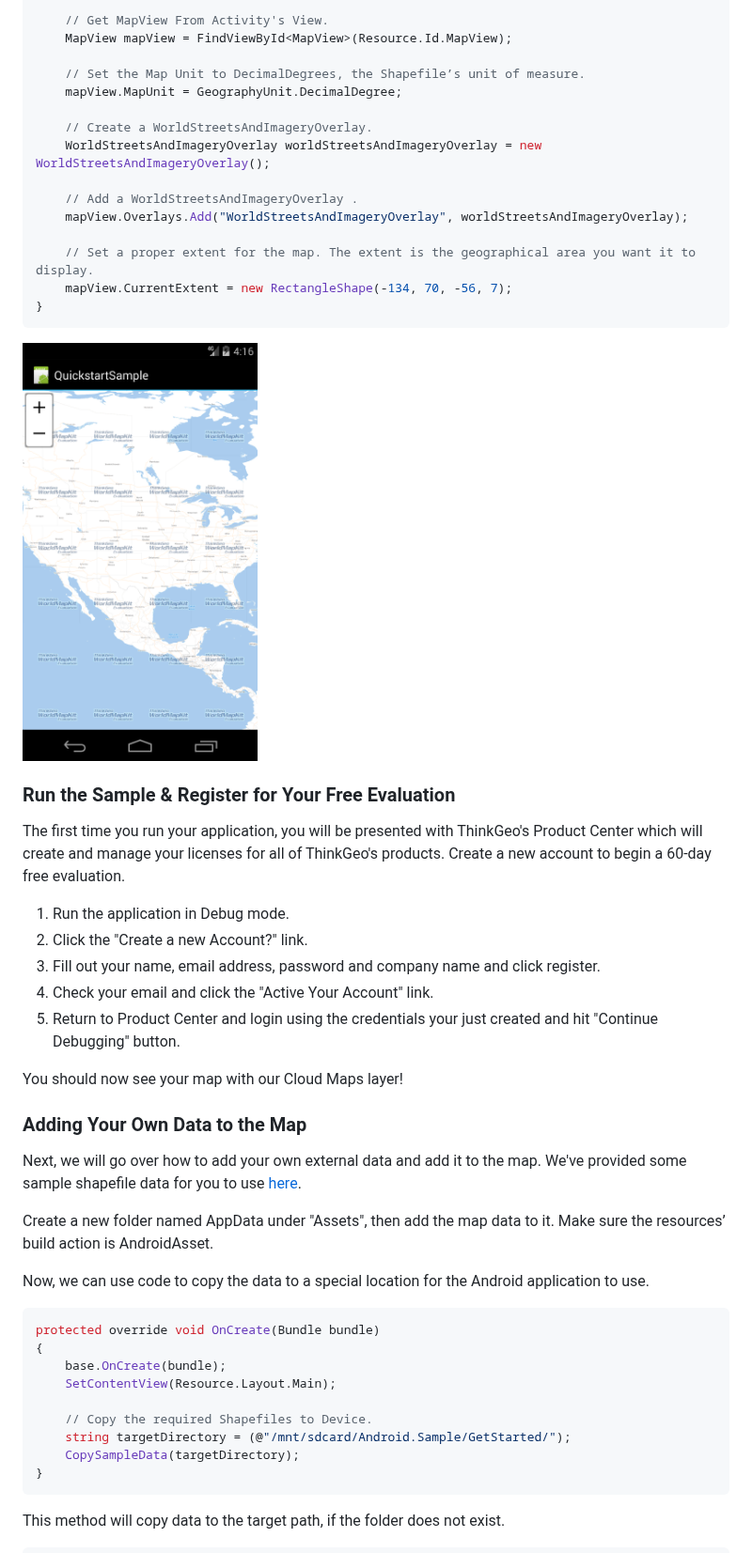
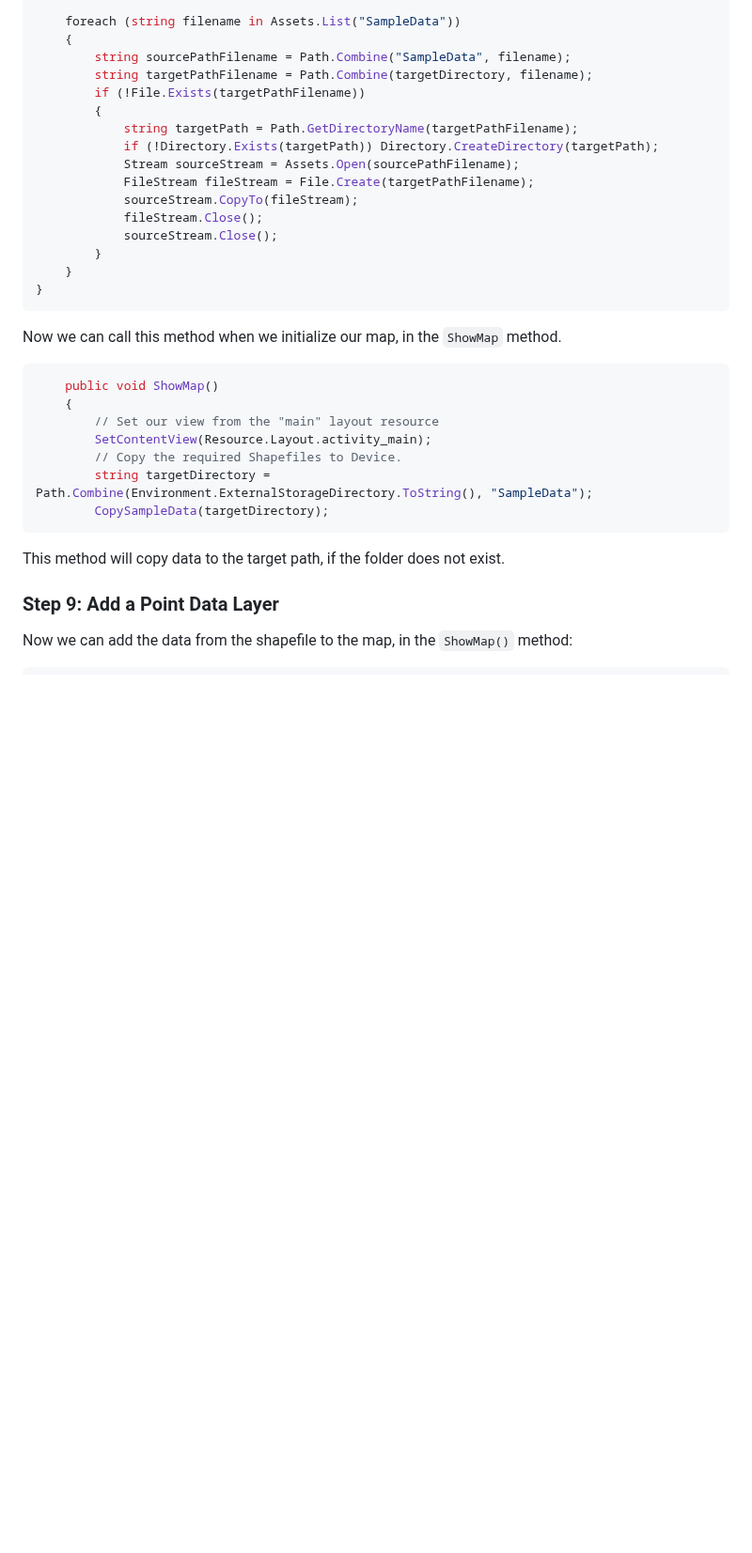
Before and after one commit to ThinkGeo/Mobile-Maps, a Markdown page: README.md, the part around one of its changes. Shown at 94% size. Drawn GitHub-style; pictures changed too: .assets/map_suite_qsg_showbasemap.png (deleted); blank space fills up the shorter version.

Commit message:
thinkgeo/public/above-the-fold#226
Add Android quickstart guide, included steps for setting up permissions in Android as well as licensing details

````diff
--- a/README.md
+++ b/README.md
@@ -73,57 +230,38 @@ protected override void OnCreate(Bundle bundle)
 
-    // Get MapView From Activity's View.
-    MapView mapView = FindViewById<MapView>(Resource.Id.MapView);
-
-    // Set the Map Unit to DecimalDegrees, the Shapefile’s unit of measure.
-    mapView.MapUnit = GeographyUnit.DecimalDegree;
-
-    // Create a WorldStreetsAndImageryOverlay.
-    WorldStreetsAndImageryOverlay worldStreetsAndImageryOverlay = new WorldStreetsAndImageryOverlay();
-
-    // Add a WorldStreetsAndImageryOverlay .
-    mapView.Overlays.Add("WorldStreetsAndImageryOverlay", worldStreetsAndImageryOverlay);
-
-    // Set a proper extent for the map. The extent is the geographical area you want it to display.
-    mapView.CurrentExtent = new RectangleShape(-134, 70, -56, 7);
+    foreach (string filename in Assets.List("SampleData"))
+    {
+        string sourcePathFilename = Path.Combine("SampleData", filename);
+        string targetPathFilename = Path.Combine(targetDirectory, filename);
+        if (!File.Exists(targetPathFilename))
+        {
+            string targetPath = Path.GetDirectoryName(targetPathFilename);
+            if (!Directory.Exists(targetPath)) Directory.CreateDirectory(targetPath);
+            Stream sourceStream = Assets.Open(sourcePathFilename);
+            FileStream fileStream = File.Create(targetPathFilename);
+            sourceStream.CopyTo(fileStream);
+            fileStream.Close();
+            sourceStream.Close();
+        }
+    }
 }
 ```
 
-<img src=".assets/map_suite_qsg_showbasemap.png" width="250"/>
-
-
-### Run the Sample & Register for Your Free Evaluation ###
-
-The first time you run your application, you will be presented with ThinkGeo's Product Center which will create and manage your licenses for all of ThinkGeo's products. Create a new account to begin a 60-day free evaluation.
-
-1. Run the application in Debug mode.
-1. Click the "Create a new Account?" link.
-1. Fill out your name, email address, password and company name and click register.
-1. Check your email and click the "Active Your Account" link.
-1. Return to Product Center and login using the credentials your just created and hit "Continue Debugging" button.
-
-You should now see your map with our Cloud Maps layer!
-
-
-### Adding Your Own Data to the Map ###
-
-Next, we will go over how to add your own external data and add it to the map. We've provided some sample shapefile data for you to use [here](samples/android/GettingStartedSample/GettingStarted/Assets/SampleData).
-
-Create a new folder named AppData under "Assets", then add the map data to it. Make sure the resources’ build action is AndroidAsset.
-
-Now, we can use code to copy the data to a special location for the Android application to use.
+Now we can call this method when we initialize our map, in the `ShowMap` method.
 
 ```csharp
-protected override void OnCreate(Bundle bundle)
-{
-    base.OnCreate(bundle);
-    SetContentView(Resource.Layout.Main);
-
-    // Copy the required Shapefiles to Device.
-    string targetDirectory = (@"/mnt/sdcard/Android.Sample/GetStarted/");
-    CopySampleData(targetDirectory);
-}
+    public void ShowMap()
+    {
+        // Set our view from the "main" layout resource
+        SetContentView(Resource.Layout.activity_main);
+        // Copy the required Shapefiles to Device.
+        string targetDirectory = Path.Combine(Environment.ExternalStorageDirectory.ToString(), "SampleData");
+        CopySampleData(targetDirectory);
 ```
 
 This method will copy data to the target path, if the folder does not exist.
 
+### Step 9: Add a Point Data Layer
+
+Now we can add the data from the shapefile to the map, in the `ShowMap()` method:
+
 ```csharp
````
Also changed, not shown: other parts of README.md (+227 -188 lines), .assets/map_suite_qsg_showheightzoomlevel.png (deleted), .assets/map_suite_qsg_showshapefile.png (deleted), .assets/quickstart_shapefile_pointstyle.PNG (added), 1 other file.
